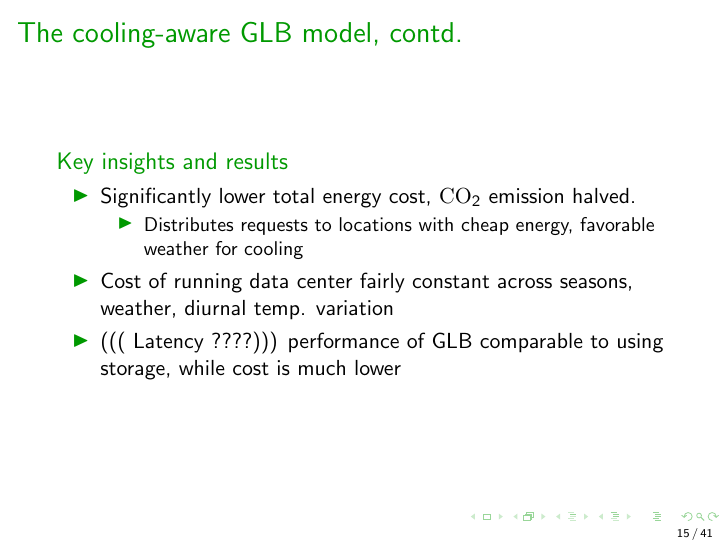
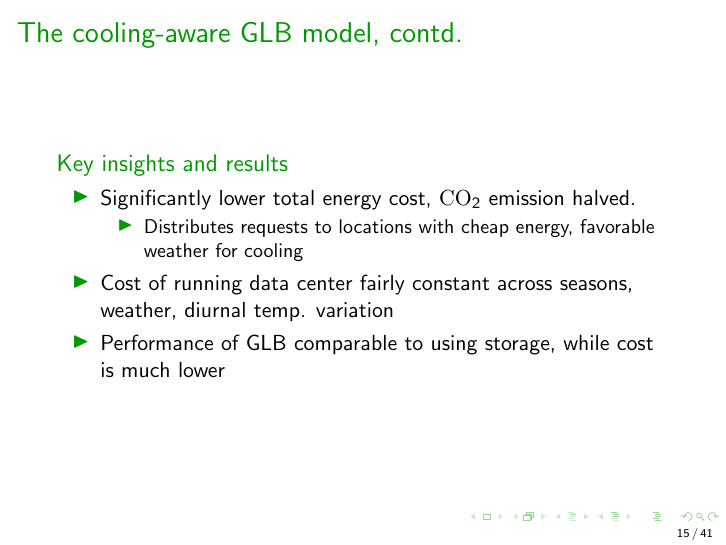
Before and after one commit to geographicalloadbalancing/glb_report, LaTeX slides (surfReport/presentation.tex): page 15 of 41. Compiled offline with pdfLaTeX.

Commit message:
remove spurious "((latency))?"

```diff
--- a/surfReport/presentation.tex
+++ b/surfReport/presentation.tex
@@ -240,7 +240,7 @@
 			\item Distributes requests to locations with cheap energy, favorable weather for cooling  % [[{Lower infrastructure investment, easier to implement }
 		\end{itemize}
 		\item{Cost of running data center fairly constant across seasons, weather, diurnal temp. variation}
-		\item {((( Latency ????))) performance of GLB comparable to using storage, while cost is much lower}
+		\item {Performance of GLB comparable to using storage, while cost is much lower}
 	\end{itemize}
 	\end{block}
 
```
